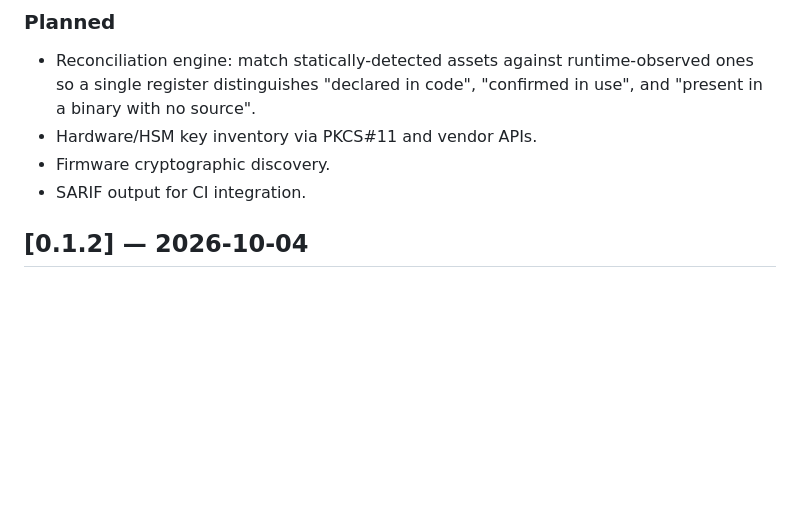
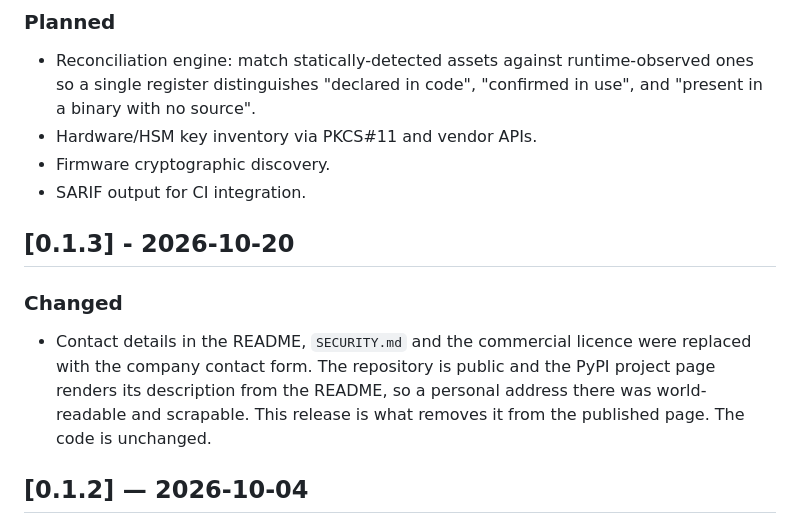
Before and after one commit to chimaobikanu/cryptoagility, a Markdown page: CHANGELOG.md, the part around the change. Rendered like a GitHub page; blank space fills up the shorter version.

Commit message:
Release 0.1.3: drop personal contact details from published metadata
The PyPI project description is rendered from README.md at build time, so the address removed from the repository was still publicly readable on the project page. A release is the only way to replace it. No functional change.

```diff
--- a/CHANGELOG.md
+++ b/CHANGELOG.md
@@ -11,6 +11,14 @@ All notable changes to CryptoAgility are recorded here. Format follows
 - Hardware/HSM key inventory via PKCS#11 and vendor APIs.
 - Firmware cryptographic discovery.
 - SARIF output for CI integration.
+
+## [0.1.3] - 2026-10-20
+
+### Changed
+- Contact details in the README, `SECURITY.md` and the commercial licence were replaced
+  with the company contact form. The repository is public and the PyPI project page renders
+  its description from the README, so a personal address there was world-readable and
+  scrapable. This release is what removes it from the published page. The code is unchanged.
 
 ## [0.1.2] — 2026-10-04
 
```
